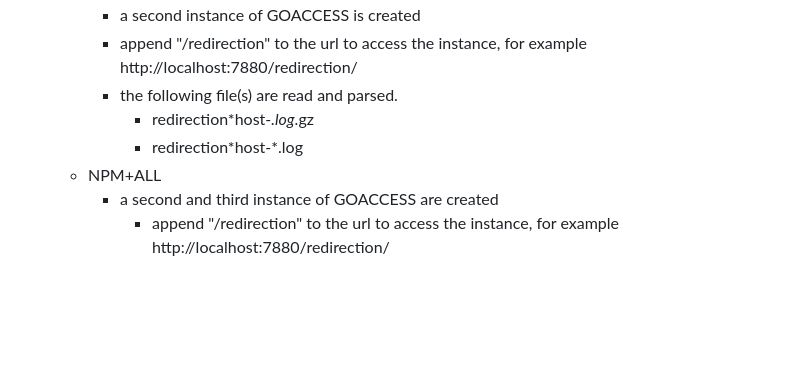
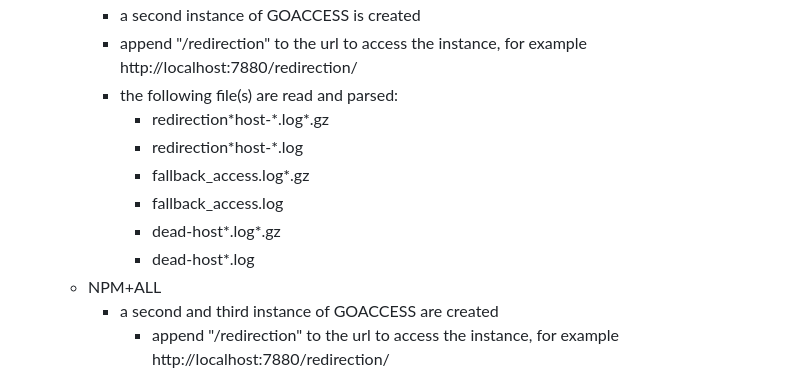
Before and after one commit to xavier-hernandez/goaccess-for-nginxproxymanager, a Markdown page: README.md, the part around the change. GitHub-like rendering; blank space fills up the shorter version.

Commit message:
v1.1.15
- updated readme file with more file types for NPM+R

```diff
--- a/README.md
+++ b/README.md
@@ -124,9 +124,13 @@ services:
   - NPM+R
     - a second instance of GOACCESS is created
     - append "/redirection" to the url to access the instance, for example http://localhost:7880/redirection/
-    - the following file(s) are read and parsed.
-      - redirection\*host-*.log*.gz
-      - redirection\*host-*.log
+    - the following file(s) are read and parsed:
+      - redirection\*host-\*.log*.gz
+      - redirection\*host-\*.log
+      - fallback_access.log\*.gz
+      - fallback_access.log
+      - dead-host\*.log*.gz
+      - dead-host*.log
   - NPM+ALL
     - a second and third instance of GOACCESS are created
       - append "/redirection" to the url to access the instance, for example http://localhost:7880/redirection/
```
